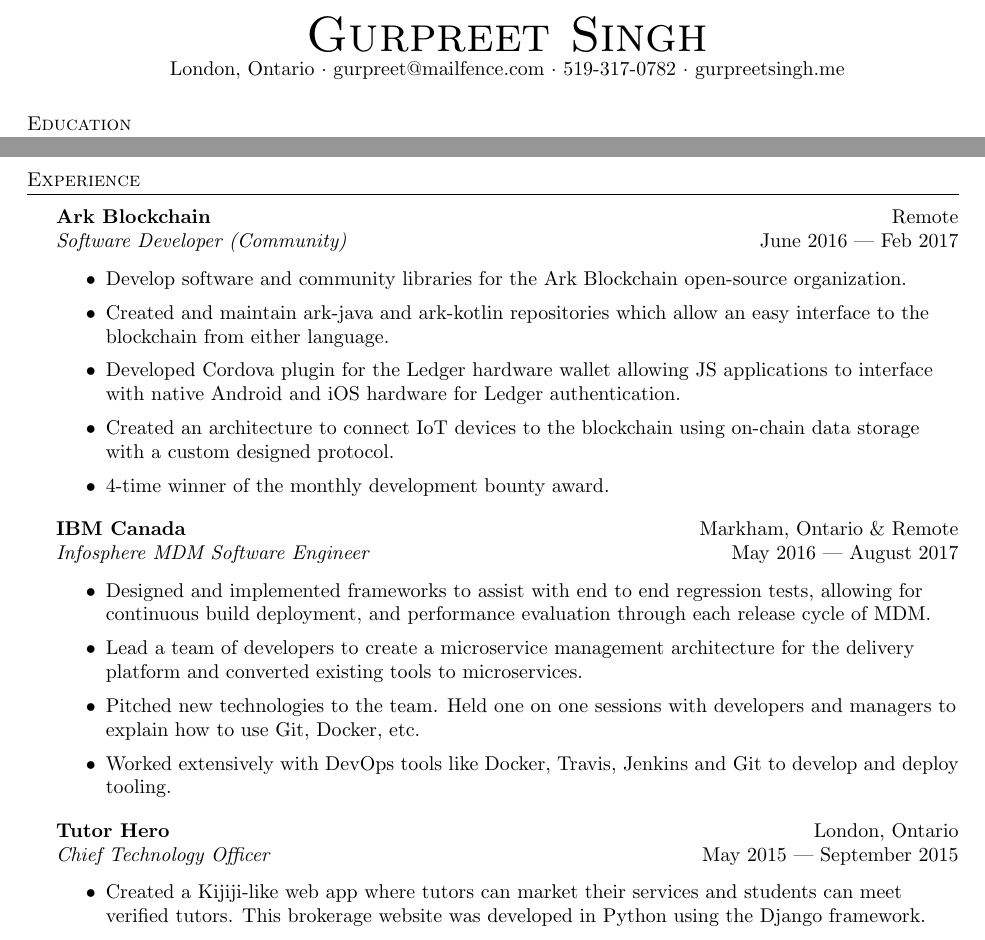
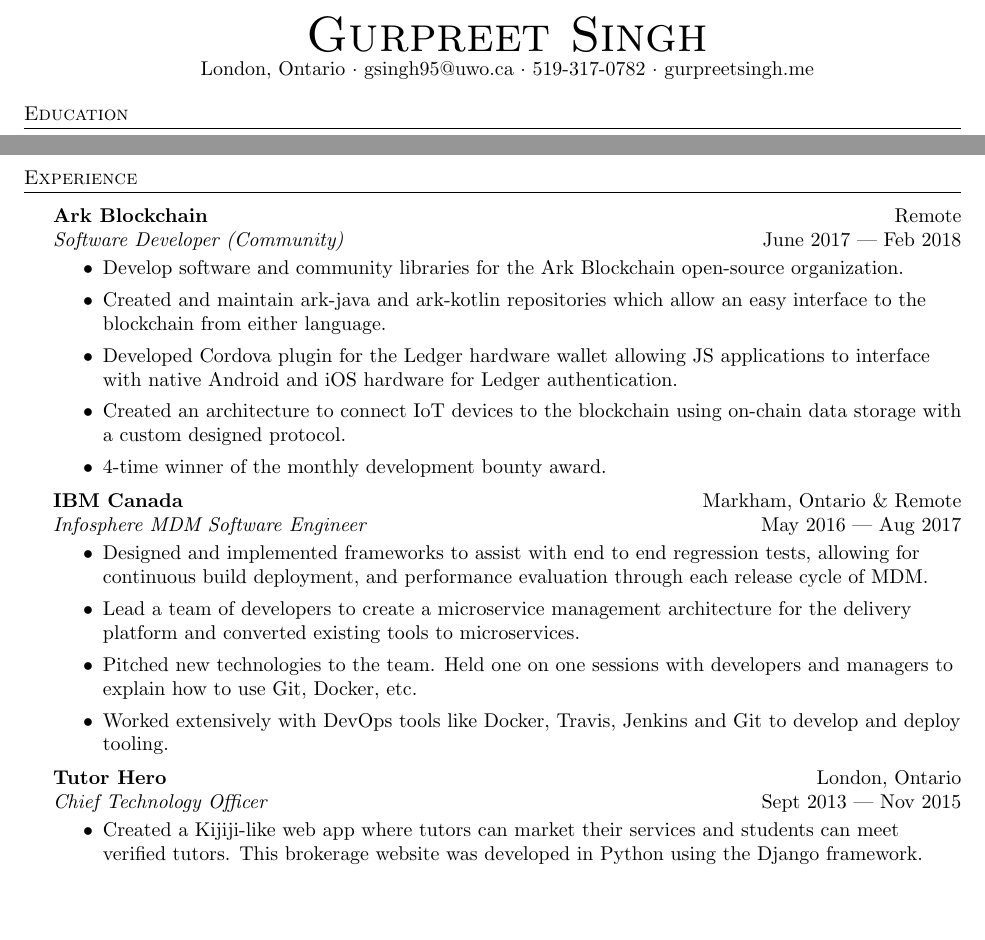
Before and after one commit to Guppster/Guppster.github.io, a LaTeX CV (resume.tex): two parts of page 1 of 2 before the commit and two parts of the page after it, joined at a grey line, cut so that both start at the same text, the shorter picture padded with empty space. Compiled offline with pdfLaTeX.

Commit message:
Resume perfected

```diff
--- a/resume.tex
+++ b/resume.tex
@@ -1,5 +1,5 @@
 \documentclass[a4paper]{article}
-    \usepackage[in]{fullpage}
+    \usepackage[margin=0.98in]{geometry}
     \usepackage{amsmath}
     \usepackage{amssymb}
     \usepackage{textcomp}
@@ -70,7 +70,7 @@
 \vspace*{-10pt}
 \begin{center}
 	{\Huge \scshape {Gurpreet Singh}}\\
-	London, Ontario $\cdot$ gurpreet@mailfence.com $\cdot$ 519-317-0782 $\cdot$ gurpreetsingh.me\\
+	London, Ontario $\cdot$ gsingh95@uwo.ca $\cdot$ 519-317-0782 $\cdot$ gurpreetsingh.me\\
 \end{center}
 
 \vspace*{2mm}
@@ -88,7 +88,7 @@
 \vspace{1mm}
 
 \textbf{Ark Blockchain} \hfill Remote\\
-\textit{Software Developer (Community)} \hfill June 2016 | Feb 2017\\
+\textit{Software Developer (Community)} \hfill June 2017 | Feb 2018\\
 \vspace{-1mm}
 \begin{itemize} \itemsep 1pt
 	\item Develop software and community libraries for the Ark Blockchain open-source organization.
@@ -99,7 +99,7 @@
 \end{itemize}
 
 \textbf{IBM Canada} \hfill Markham, Ontario \& Remote\\
-\textit{Infosphere MDM Software Engineer} \hfill May 2016 | August 2017\\
+\textit{Infosphere MDM Software Engineer} \hfill May 2016 | Aug 2017\\
 \vspace{-1mm}
 \begin{itemize} \itemsep 1pt
 	\item Designed and implemented frameworks to assist with end to end regression tests, allowing for continuous build deployment, and performance evaluation through each release cycle of MDM.
@@ -109,7 +109,7 @@
 \end{itemize}
 
 \textbf{Tutor Hero} \hfill London, Ontario\\
-\textit{Chief Technology Officer} \hfill May 2015 | September 2015\\
+\textit{Chief Technology Officer} \hfill Sept 2013 | Nov 2015\\
 \vspace{-1mm}
 \begin{itemize} \itemsep 1pt
 	\item Created a Kijiji-like web app where tutors can market their services and students can meet verified tutors. This brokerage website was developed in Python using the Django framework.
```
Also changed, not shown: resume.pdf, resume.tex (2 more changed lines), 2 other files.
